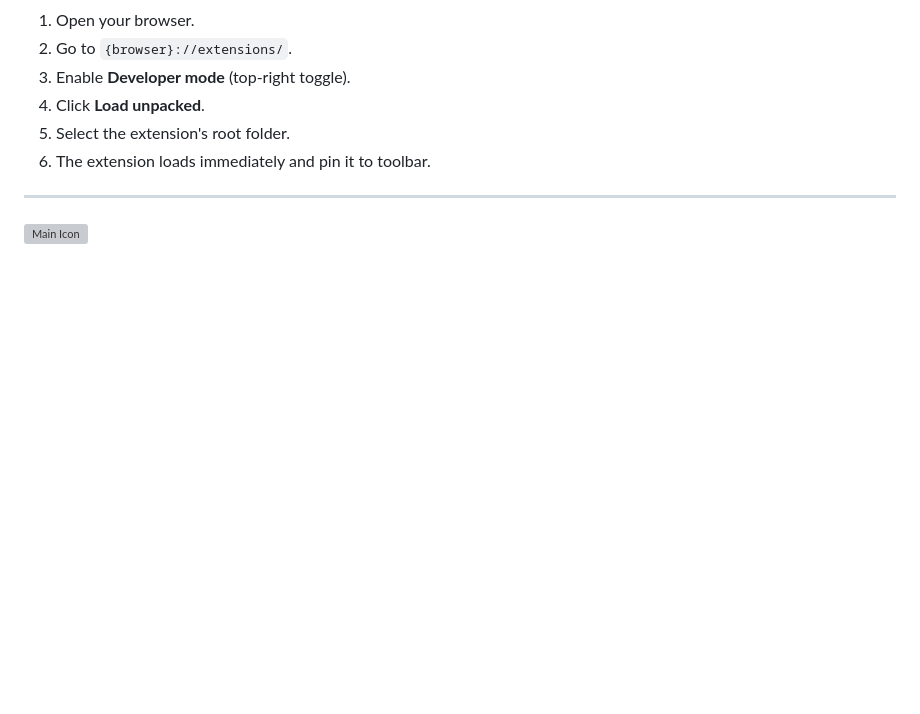
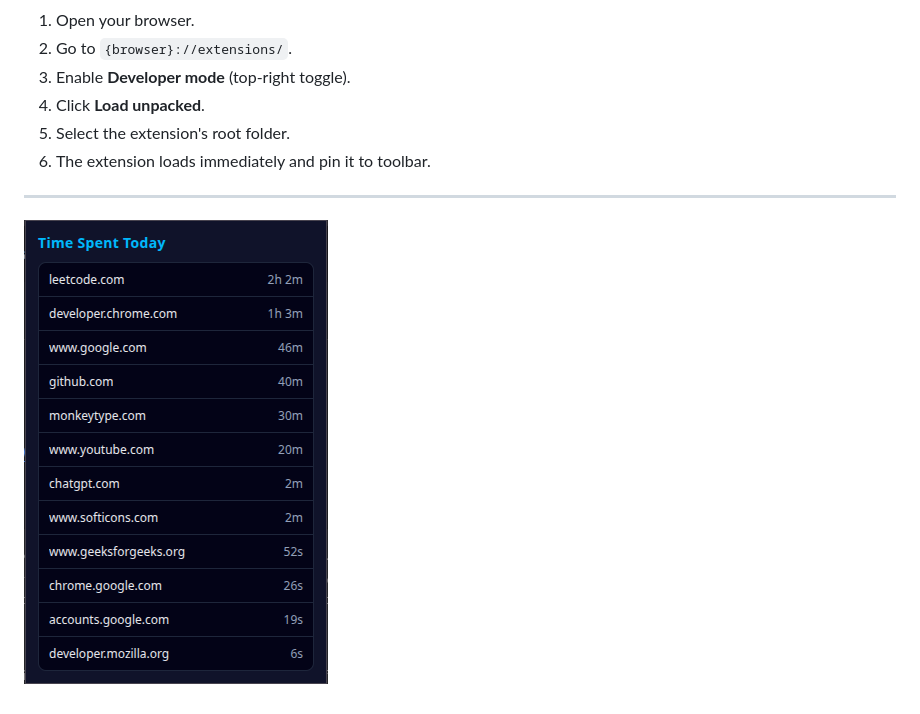
Before and after one commit to GivenBY/TabTime-Extension, a Markdown page: README.md, the part around the change. Drawn GitHub-style; pictures changed too: assets/main.png (added); blank space fills up the shorter version; grey boxes are pictures that could not be loaded.

Commit message:
update broken screenshot

```diff
--- a/README.md
+++ b/README.md
@@ -13,4 +13,4 @@ A Chrome extension to track time spent on each website.
 
 ---
 
-![Main Icon](./icons/main.png)
+![Main Icon](./assets/main.png)
```
